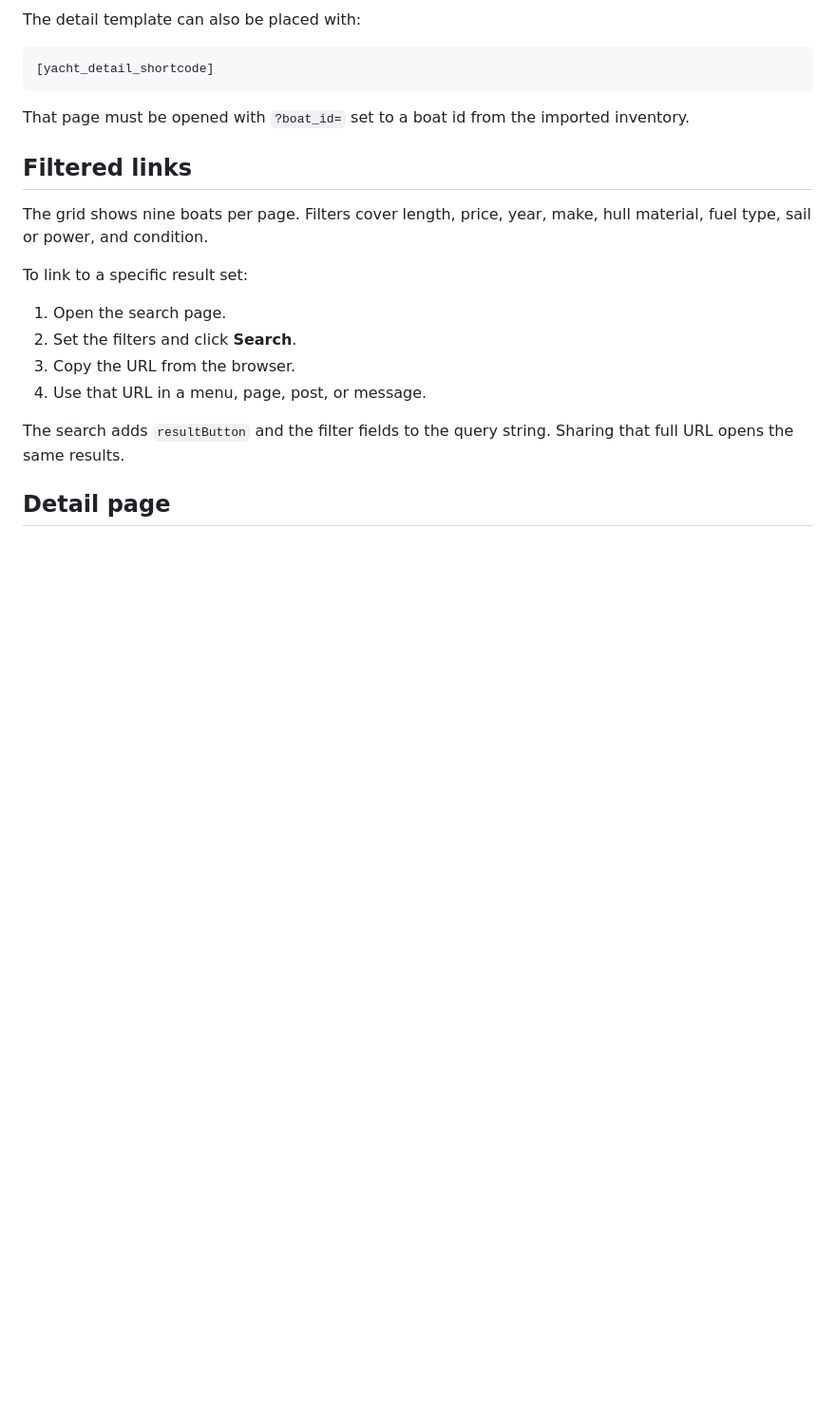
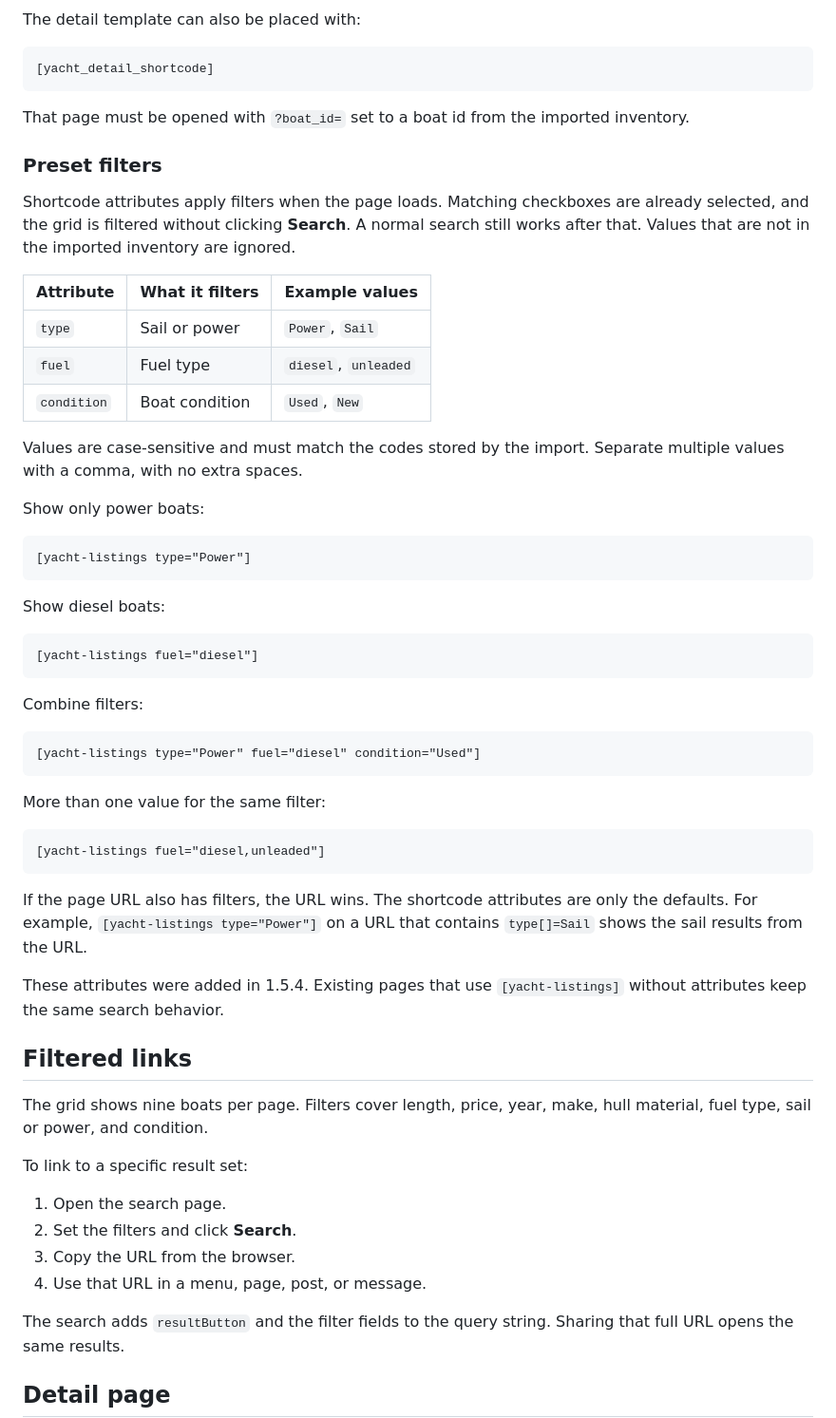
Before and after one commit to FreshySites/yachtsboatsapi, a Markdown page: README.md, the part around the change printed below. Shown: that part at 95% size. GitHub-like rendering; blank space fills up the shorter version.

````diff
--- a/README.md
+++ b/README.md
@@ -58,6 +76,46 @@ The detail template can also be placed with:
 ```
 
 That page must be opened with `?boat_id=` set to a boat id from the imported inventory.
+
+### Preset filters
+
+Shortcode attributes apply filters when the page loads. Matching checkboxes are already selected, and the grid is filtered without clicking **Search**. A normal search still works after that. Values that are not in the imported inventory are ignored.
+
+| Attribute | What it filters | Example values |
+| --- | --- | --- |
+| `type` | Sail or power | `Power`, `Sail` |
+| `fuel` | Fuel type | `diesel`, `unleaded` |
+| `condition` | Boat condition | `Used`, `New` |
+
+Values are case-sensitive and must match the codes stored by the import. Separate multiple values with a comma, with no extra spaces.
+
+Show only power boats:
+
+```
+[yacht-listings type="Power"]
+```
+
+Show diesel boats:
+
+```
+[yacht-listings fuel="diesel"]
+```
+
+Combine filters:
+
+```
+[yacht-listings type="Power" fuel="diesel" condition="Used"]
+```
+
+More than one value for the same filter:
+
+```
+[yacht-listings fuel="diesel,unleaded"]
+```
+
+If the page URL also has filters, the URL wins. The shortcode attributes are only the defaults. For example, `[yacht-listings type="Power"]` on a URL that contains `type[]=Sail` shows the sail results from the URL.
+
+These attributes were added in 1.5.4. Existing pages that use `[yacht-listings]` without attributes keep the same search behavior.
 
 ## Filtered links
 
````
Also changed, not shown: other parts of README.md (+24 -4 lines), docs/images/listings.png (added), docs/images/results.png (added), docs/images/settings.png (added), 1 other file.
